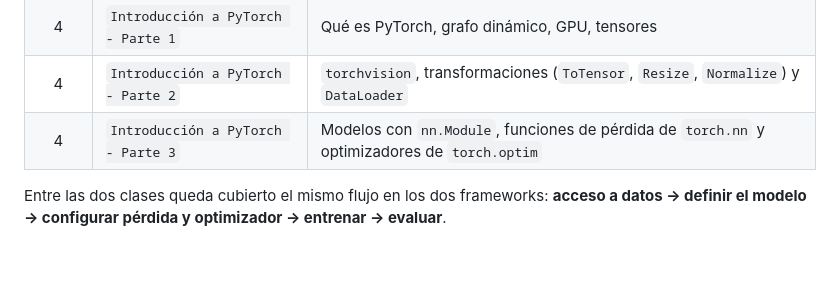
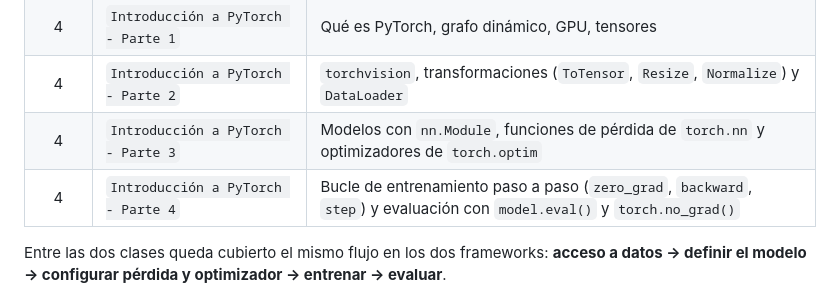
Before and after one commit to alvarezleonardo/Data-Science, a Markdown page: 07-fundamentos-de-deep-learning/README.md, the part around the change. Rendered like a GitHub page; blank space fills up the shorter version.

Commit message:
docs(dl): suma la Parte 4 de PyTorch al listado del material
Llego mientras se preparaba el commit anterior y quedo versionada sin
figurar en la tabla. Cubre el bucle de entrenamiento paso a paso -
zero_grad, forward, calculo de la perdida, backward y step - y la
evaluacion con model.eval() y torch.no_grad().

Co-Authored-By: leitoalvarez <225464551+leitoalvarez@users.noreply.github.com>

```diff
--- a/07-fundamentos-de-deep-learning/README.md
+++ b/07-fundamentos-de-deep-learning/README.md
@@ -25,6 +25,7 @@ Las slides de las Clases 3 y 4 ya están en `teoria/` como PDF; falta pasarlas a
 | 4 | `Introducción a PyTorch - Parte 1` | Qué es PyTorch, grafo dinámico, GPU, tensores |
 | 4 | `Introducción a PyTorch - Parte 2` | `torchvision`, transformaciones (`ToTensor`, `Resize`, `Normalize`) y `DataLoader` |
 | 4 | `Introducción a PyTorch - Parte 3` | Modelos con `nn.Module`, funciones de pérdida de `torch.nn` y optimizadores de `torch.optim` |
+| 4 | `Introducción a PyTorch - Parte 4` | Bucle de entrenamiento paso a paso (`zero_grad`, `backward`, `step`) y evaluación con `model.eval()` y `torch.no_grad()` |
 
 Entre las dos clases queda cubierto el mismo flujo en los dos frameworks: **acceso a datos → definir el modelo → configurar pérdida y optimizador → entrenar → evaluar**.
 
```
